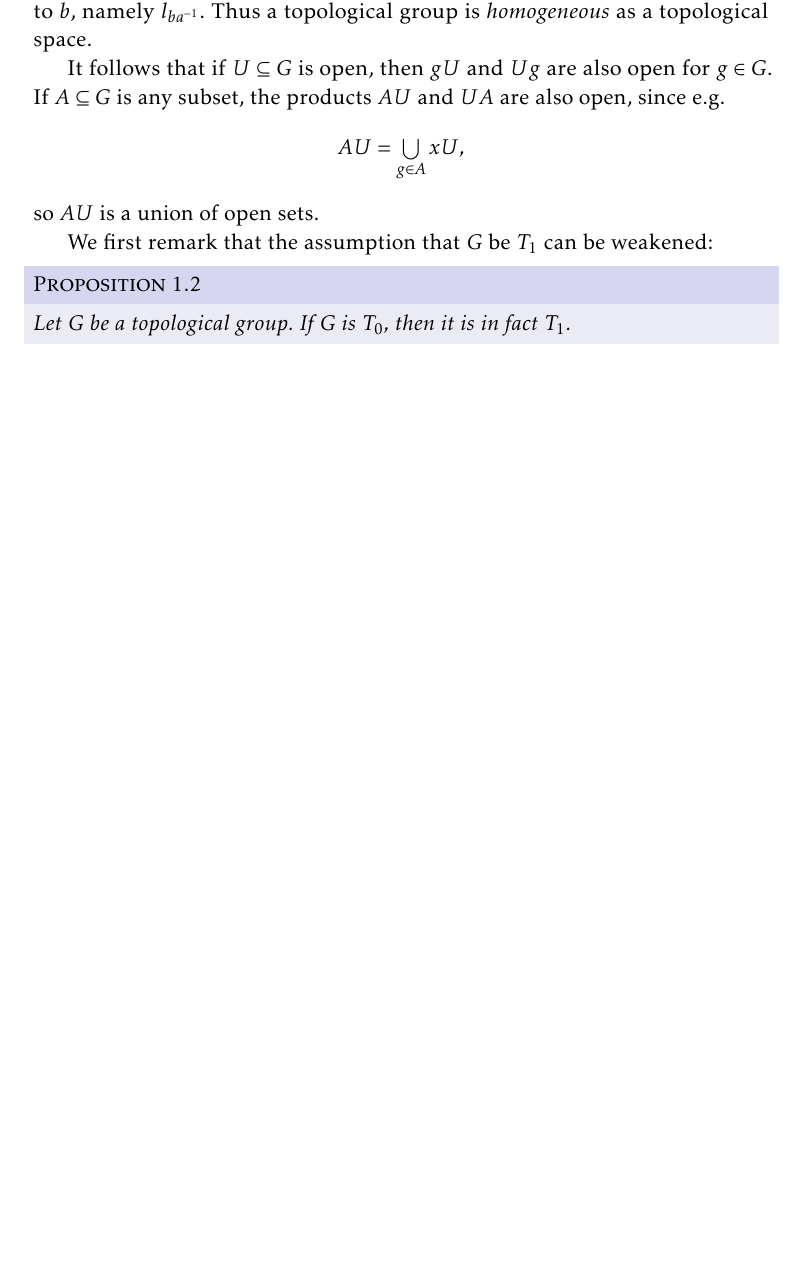
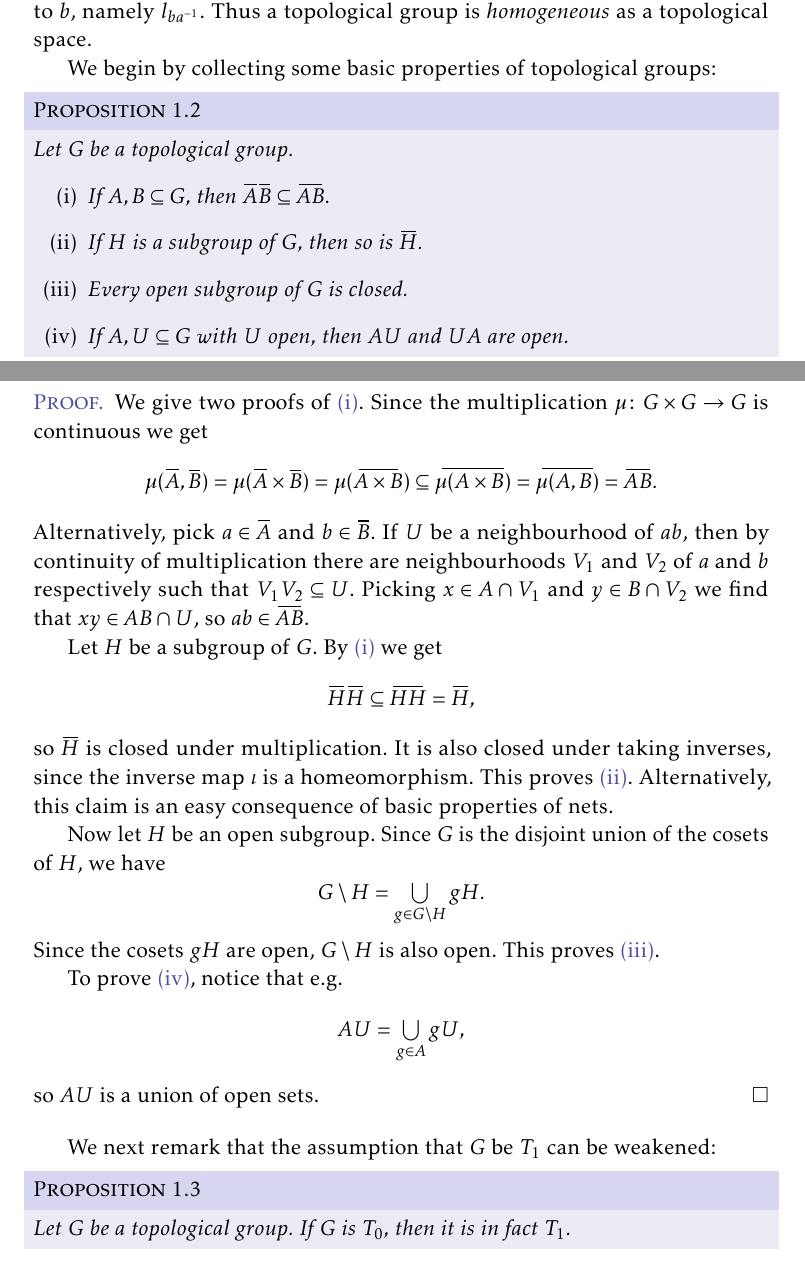
Before and after one commit to dnhansen/topological-groups, a LaTeX book (topological_groups.tex): part of page 1 of 5 before the commit and two parts of pages 1 and 2 of 6 after it, the two joined at a grey line, cut so that both start at the same text, the shorter picture padded with empty space. The pictures show the PDF file topological_groups.pdf that the author committed with the source.

Commit message:
Added basic properties of top groups.

```diff
--- a/topological_groups.tex
+++ b/topological_groups.tex
@@ -89,15 +89,60 @@ In the sequel we will omit mentioning the multiplication and topology of a topol
 
 If $G$ is a topological group and $g \in G$, then we define maps $l_g, r_g \colon G \to G$ by $l_g(h) = gh$ and $r_g(h) = hg$; that is, $l_g$ and $r_g$ are left- and right-multiplication by $g$, respectively. Both of these are homeomorphisms, with $l_g\inv = l_{g\inv}$ and $r_g\inv = r_{g\inv}$. Hence if $a, b \in G$, then there is a homeomorphism on $G$ that takes $a$ to $b$, namely $l_{ba\inv}$. Thus a topological group is \emph{homogeneous} as a topological space.
 
-It follows that if $U \subseteq G$ is open, then $gU$ and $Ug$ are also open for $g \in G$. If $A \subseteq G$ is any subset, the products $AU$ and $UA$ are also open, since e.g.
-%
-\begin{equation*}
-    AU = \bigunion_{g \in A} xU,
-\end{equation*}
-%
-so $AU$ is a union of open sets.
+We begin by collecting some basic properties of topological groups:
 
-We first remark that the assumption that $G$ be $T_1$ can be weakened:
+\begin{proposition}
+    Let $G$ be a topological group.
+    %
+    \begin{enumprop}
+        \item \label{enum:closure_of_product} If $A,B \subseteq G$, then $\closure{A} \closure{B} \subseteq \closure{AB}$.
+        \item \label{enum:closure_of_subgroup} If $H$ is a subgroup of $G$, then so is $\closure{H}$.
+        \item \label{enum:open_subgroup_is_closed} Every open subgroup of $G$ is closed.
+        \item \label{enum:product_open_set} If $A,U \subseteq G$ with $U$ open, then $AU$ and $UA$ are open.
+    \end{enumprop}
+\end{proposition}
+
+\begin{proof}
+    We give two proofs of \subcref{enum:closure_of_product}. Since the multiplication $\mu \colon G \prod G \to G$ is continuous we get
+    %
+    \begin{equation*}
+        \mu(\closure{A}, \closure{B})
+            = \mu(\closure{A} \prod \closure{B})
+            = \mu(\closure{A \prod B})
+            \subseteq \closure{\mu(A \times B)}
+            = \closure{\mu(A, B)}
+            = \closure{AB}.
+    \end{equation*}
+    %
+    Alternatively, pick $a \in \closure{A}$ and $b \in \closure{B}$. If $U$ be a neighbourhood of $ab$, then by continuity of multiplication there are neighbourhoods $V_1$ and $V_2$ of $a$ and $b$ respectively such that $V_1 V_2 \subseteq U$. Picking $x \in A \intersect V_1$ and $y \in B \intersect V_2$ we find that $xy \in AB \intersect U$, so $ab \in \closure{AB}$.
+
+    Let $H$ be a subgroup of $G$. By \subcref{enum:closure_of_product} we get
+    %
+    \begin{equation*}
+        \closure{H} \closure{H} \subseteq \closure{HH} = \closure{H},
+    \end{equation*}
+    %
+    so $\closure{H}$ is closed under multiplication. It is also closed under taking inverses, since the inverse map $\iota$ is a homeomorphism. This proves \subcref{enum:closure_of_subgroup}. Alternatively, this claim is an easy consequence of basic properties of nets.
+
+    Now let $H$ be an open subgroup. Since $G$ is the disjoint union of the cosets of $H$, we have
+    %
+    \begin{equation*}
+        G \setminus H
+            = \bigunion_{g \in G \setminus H} gH.
+    \end{equation*}
+    %
+    Since the cosets $gH$ are open, $G \setminus H$ is also open. This proves \subcref{enum:open_subgroup_is_closed}.
+
+    To prove \subcref{enum:product_open_set}, notice that e.g.
+    %
+    \begin{equation*}
+        AU = \bigunion_{g \in A} gU,
+    \end{equation*}
+    %
+    so $AU$ is a union of open sets.
+\end{proof}
+
+We next remark that the assumption that $G$ be $T_1$ can be weakened:
 
 \begin{proposition}
     Let $G$ be a topological group. If $G$ is $T_0$, then it is in fact $T_1$.
```
Also changed, not shown: topological_groups.pdf, topological_groups.tex (2 more changed lines).
